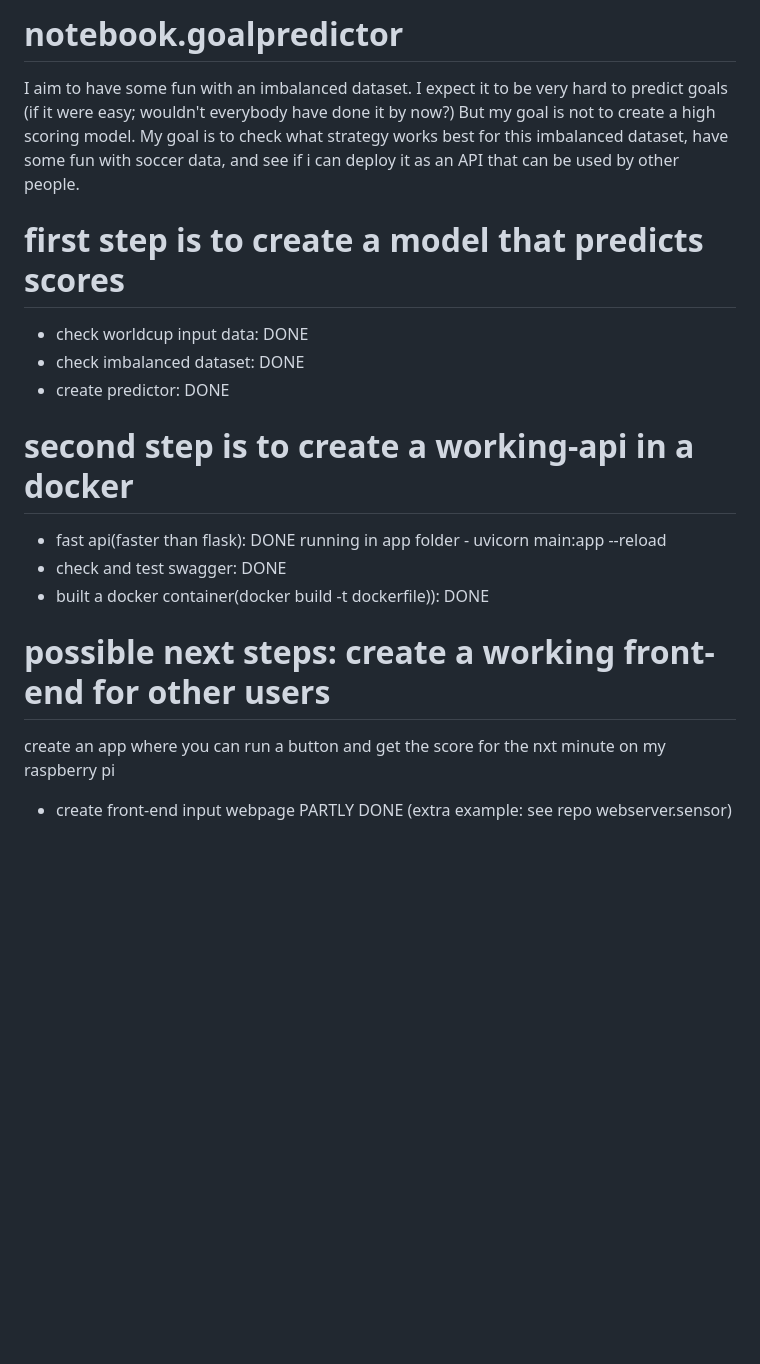
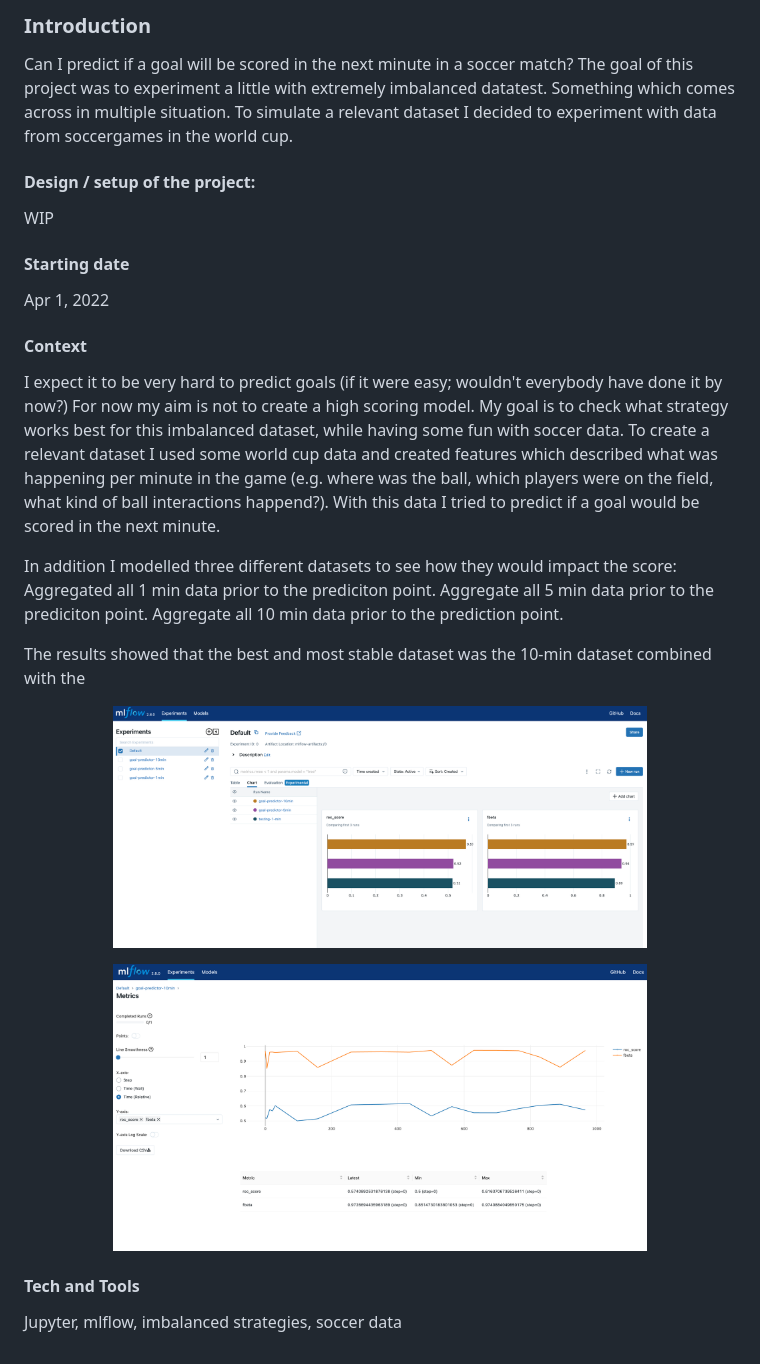
Before and after one commit to Nelleke20/notebook.goalpredictor, a Markdown page: README.md, the part around the change. Rendered like a GitHub page; pictures changed too: img/allresults.png (added), img/modelresults.png (added); blank space fills up the shorter version.

Commit message:
all runs combined in mlflow

```diff
--- a/README.md
+++ b/README.md
@@ -1,16 +1,29 @@
-# notebook.goalpredictor
-I aim to have some fun with an imbalanced dataset. I expect it to be very hard to predict goals (if it were easy; wouldn't everybody have done it by now?) But my goal is not to create a high scoring model. My goal is to check what strategy works best for this imbalanced dataset, have some fun with soccer data, and see if i can deploy it as an API that can be used by other people.
+### Introduction
+Can I predict if a goal will be scored in the next minute in a soccer match? The goal of this project was to experiment a little with extremely imbalanced datatest. Something which comes across in multiple situation. To simulate a relevant dataset I decided to experiment with data from soccergames in the world cup.
 
-# first step is to create a model that predicts scores
-- check worldcup input data: DONE
-- check imbalanced dataset: DONE
-- create predictor: DONE
+#### Design / setup of the project:
+WIP
 
-# second step is to create a working-api in a docker
-- fast api(faster than flask): DONE running in app folder - uvicorn main:app --reload
-- check and test swagger: DONE
-- built a docker container(docker build -t dockerfile)): DONE
+#### Starting date
+Apr 1, 2022
 
-# possible next steps: create a working front-end for other users
-create an app where you can run a button and get the score for the nxt minute on my raspberry pi
-- create front-end input webpage PARTLY DONE (extra example: see repo webserver.sensor)
+#### Context
+I expect it to be very hard to predict goals (if it were easy; wouldn't everybody have done it by now?) For now my aim is not to create a high scoring model. My goal is to check what strategy works best for this imbalanced dataset, while having some fun with soccer data. To create a relevant dataset I used some world cup data and created features which described what was happening per minute  in the game (e.g. where was the ball, which players were on the field, what kind of ball interactions happend?). With this data I tried to  predict if a goal would be scored in the next minute.
+
+In addition I modelled three different datasets to see how they would impact the score:
+Aggregated all 1 min data prior to the prediciton point.
+Aggregate all 5 min data prior to the prediciton point.
+Aggregate all 10 min data prior to the prediction point.
+
+The results showed that the best and most stable dataset was the 10-min dataset combined with the
+
+<p align="center" width="100%">
+    <img width="75%" src="img/allresults.png">
+</p>
+
+<p align="center" width="100%">
+    <img width="75%" src="img/modelresults.png">
+</p>
+
+#### Tech and Tools
+Jupyter, mlflow, imbalanced strategies, soccer data
```
Also changed, not shown: 3 other files.
